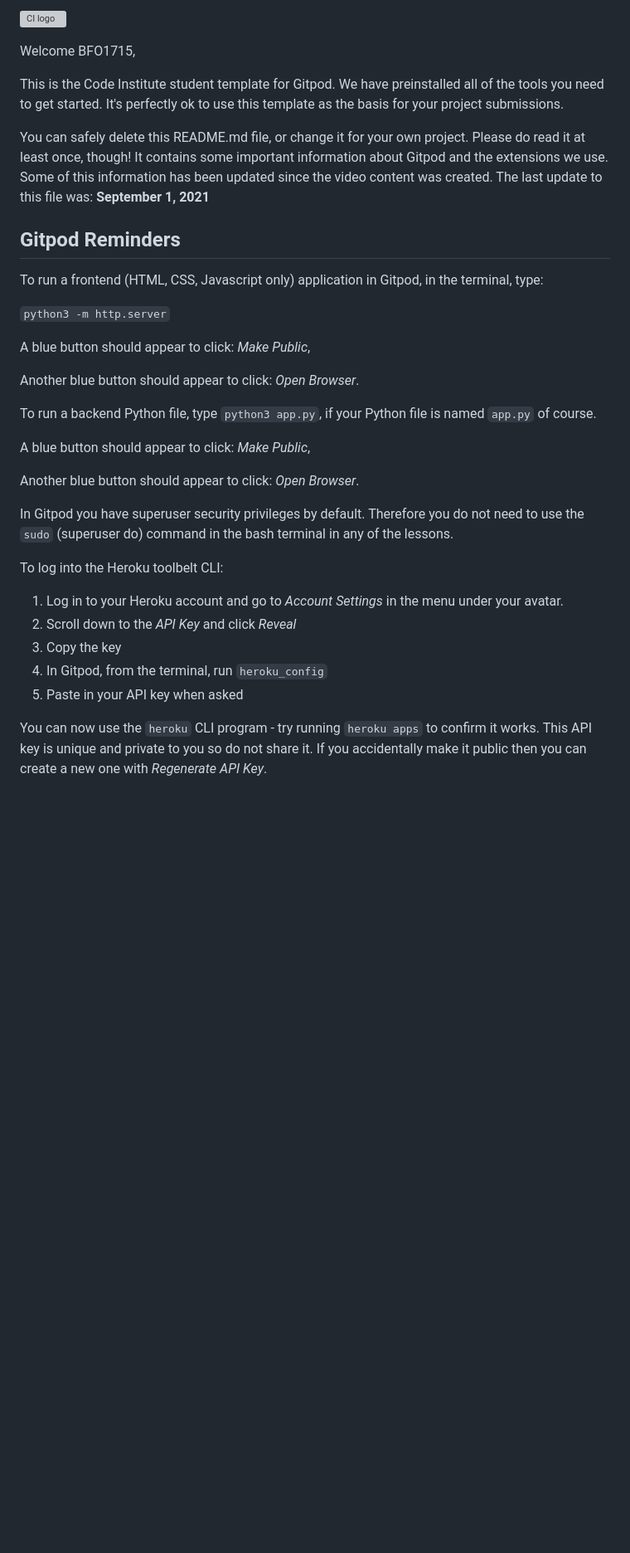
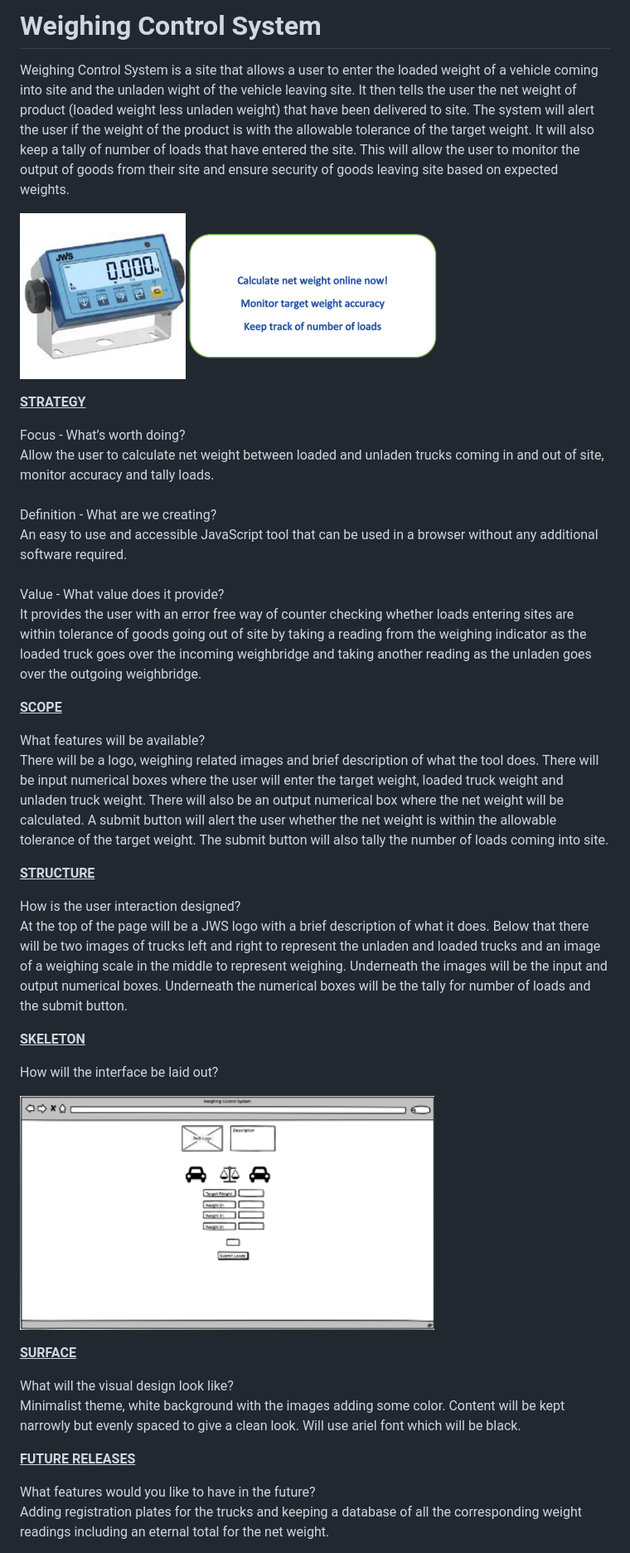
Before and after one commit to BFO1715/Weighing-Control-System, a Markdown page: README.md, the part around the change printed below. Shown: that part at 83% size. GitHub-like rendering; pictures changed too: assets/images/Description.png (added), assets/images/Indicator.png (added), assets/images/Wireframe.png (added); blank space fills up the shorter version; grey boxes are pictures that could not be loaded.

```diff
--- a/README.md
+++ b/README.md
@@ -1,36 +1,41 @@
-![CI logo](https://codeinstitute.s3.amazonaws.com/fullstack/ci_logo_small.png)
+# Weighing Control System
 
-Welcome BFO1715,
+Weighing Control System is a site that allows a user to enter the loaded weight of a vehicle coming into site and the unladen wight of the vehicle leaving site. It then tells the user the net weight of product (loaded weight less unladen weight) that have been delivered to site. The system will alert the user if the weight of the product is with the allowable tolerance of the target weight. It will also keep a tally of number of loads that have entered the site. This will allow the user to monitor the output of goods from their site and ensure security of goods leaving site based on expected weights.
 
-This is the Code Institute student template for Gitpod. We have preinstalled all of the tools you need to get started. It's perfectly ok to use this template as the basis for your project submissions.
+<img src="assets/images/Indicator.png" alt="Indicator" width="200" height="175"> <img src="assets/images/Description.png" alt="Description" width="300" height = "175">
 
-You can safely delete this README.md file, or change it for your own project. Please do read it at least once, though! It contains some important information about Gitpod and the extensions we use. Some of this information has been updated since the video content was created. The last update to this file was: **September 1, 2021**
+<strong><u>STRATEGY</u></strong>
 
-## Gitpod Reminders
+Focus - What’s worth doing?<br>
+Allow the user to calculate net weight between loaded and unladen trucks coming in and out of site, monitor accuracy and tally loads. <br><br>
+Definition - What are we creating?<br>
+An easy to use and accessible JavaScript tool that can be used in a browser without any additional software required. <br><br>
+Value - What value does it provide?<br>
+It provides the user with an error free way of counter checking whether loads entering sites are within tolerance of goods going out of site by taking a reading from the weighing indicator as the loaded truck goes over the incoming weighbridge and taking another reading as the unladen goes over the outgoing weighbridge.
 
-To run a frontend (HTML, CSS, Javascript only) application in Gitpod, in the terminal, type:
+<strong><u>SCOPE</u></strong>
 
-`python3 -m http.server`
+What features will be available?<br>
+There will be a logo, weighing related images and brief description of what the tool does. There will be input numerical boxes where the user will enter the target weight, loaded truck weight and unladen truck weight. There will also be an output numerical box where the net weight will be calculated. A submit button will alert the user whether the net weight is within the allowable tolerance of the target weight. The submit button will also tally the number of loads coming into site.
 
-A blue button should appear to click: _Make Public_,
+<strong><u>STRUCTURE</u></strong>
 
-Another blue button should appear to click: _Open Browser_.
+How is the user interaction designed?<br>
+At the top of the page will be a JWS logo with a brief description of what it does. Below that there will be two images of trucks left and right to represent the unladen and loaded trucks and an image of a weighing scale in the middle to represent weighing. Underneath the images will be the input and output numerical boxes. Underneath the numerical boxes will be the tally for number of loads and the submit button.
 
-To run a backend Python file, type `python3 app.py`, if your Python file is named `app.py` of course.
+<strong><u>SKELETON</u></strong>
 
-A blue button should appear to click: _Make Public_,
+How will the interface be laid out?
 
-Another blue button should appear to click: _Open Browser_.
+<img src="assets/images/Wireframe.png" alt="Wireframe" width="500" height="300"><br>
 
-In Gitpod you have superuser security privileges by default. Therefore you do not need to use the `sudo` (superuser do) command in the bash terminal in any of the lessons.
+<strong><u>SURFACE</u></strong>
 
-To log into the Heroku toolbelt CLI:
+What will the visual design look like?<br>
+Minimalist theme, white background with the images adding some color. Content will be kept narrowly but evenly spaced to give a clean look.  Will use ariel font which will be black.
 
-1. Log in to your Heroku account and go to *Account Settings* in the menu under your avatar.
-2. Scroll down to the *API Key* and click *Reveal*
-3. Copy the key
-4. In Gitpod, from the terminal, run `heroku_config`
-5. Paste in your API key when asked
+<strong><u>FUTURE RELEASES</u></strong>
 
-You can now use the `heroku` CLI program - try running `heroku apps` to confirm it works. This API key is unique and private to you so do not share it. If you accidentally make it public then you can create a new one with _Regenerate API Key_.
+What features would you like to have in the future?<br>
+Adding registration plates for the trucks and keeping a database of all the corresponding weight readings including an eternal total for the net weight.
 
```
Also changed, not shown: other parts of README.md (+23 -65 lines).
